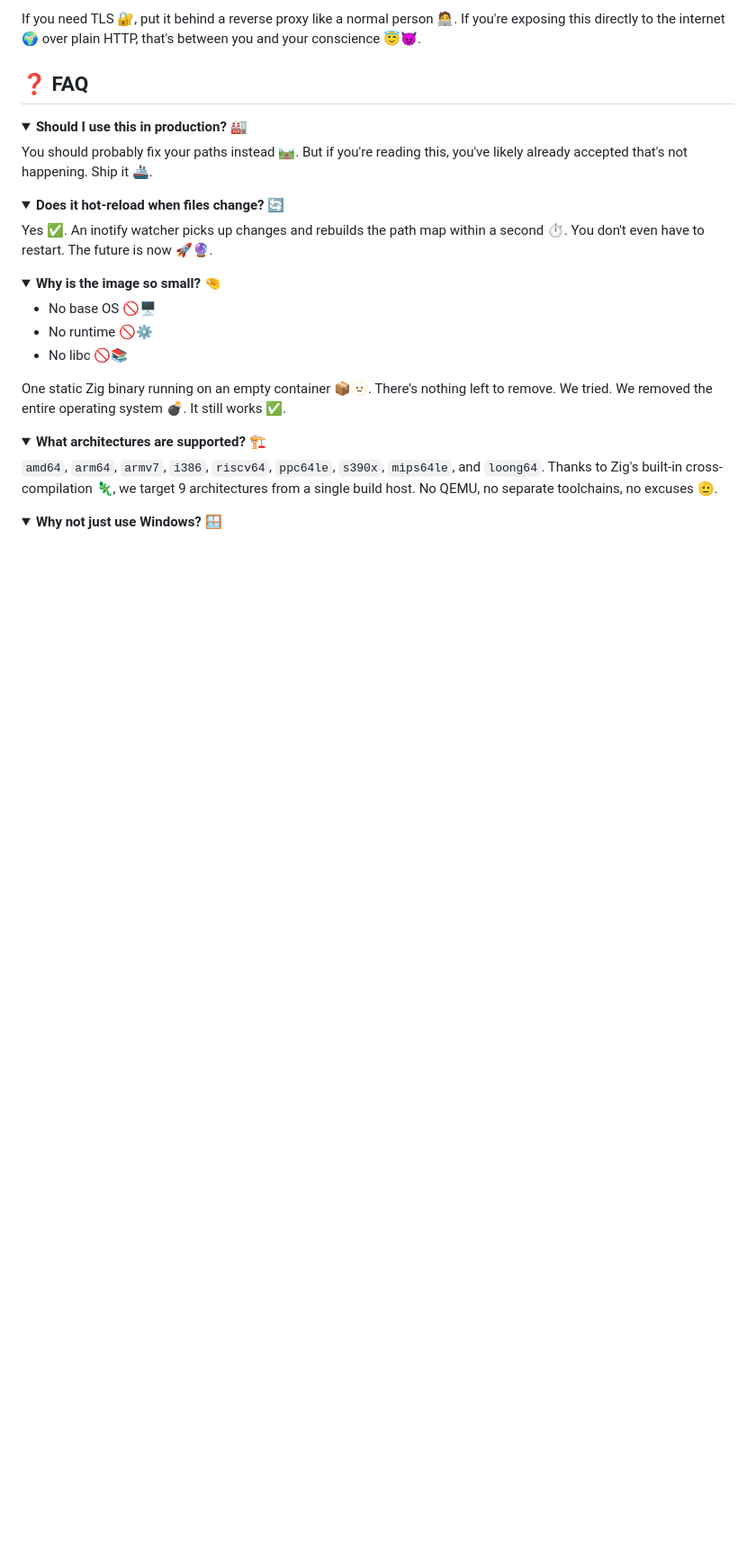
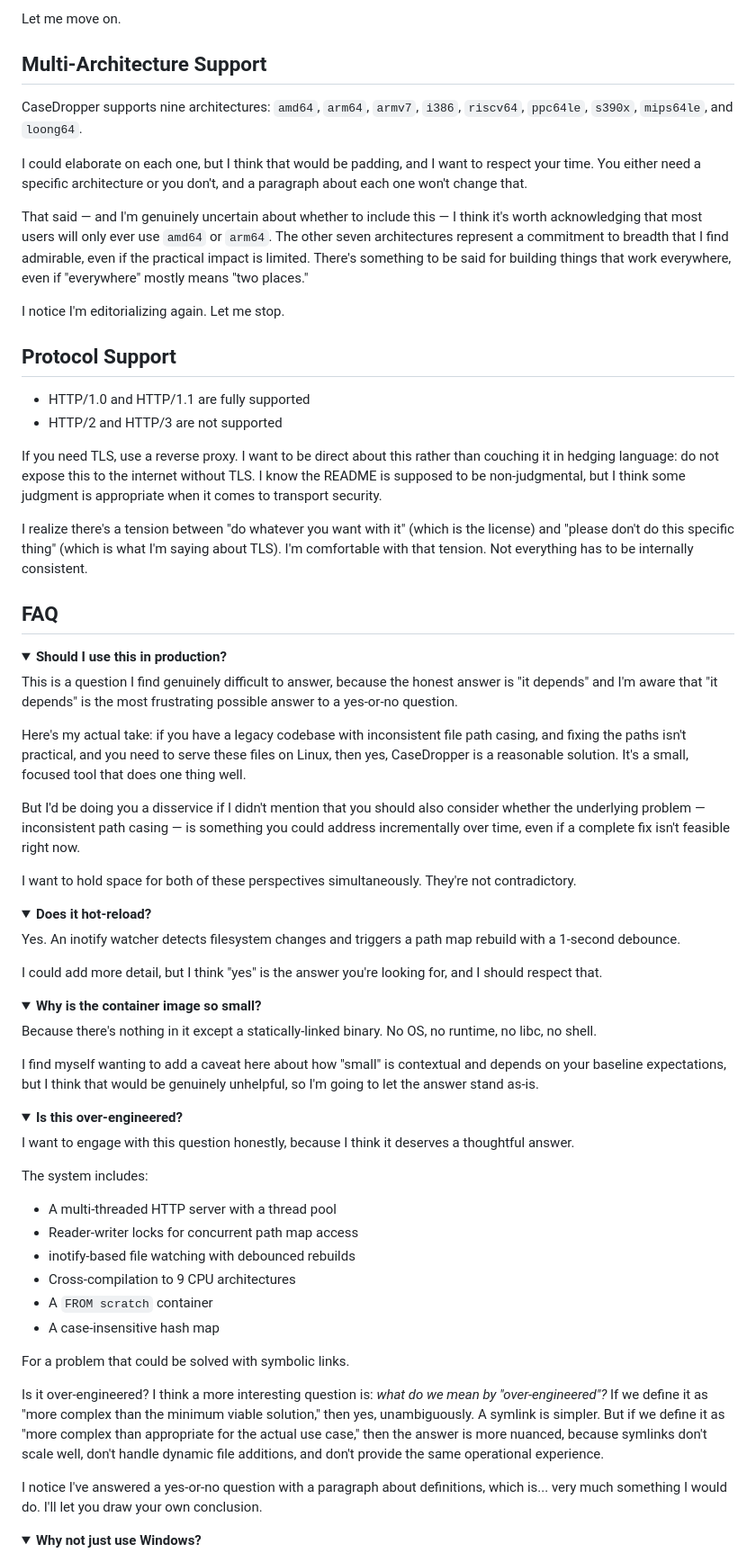
Before and after one commit to Bonuspunkt/CaseDropper, a Markdown page: README.md, the part around one of its changes. Shown at 90% size. Drawn GitHub-style; folded sections open; blank space fills up the shorter version.

```diff
--- a/README.md
+++ b/README.md
@@ -73,36 +61,75 @@ The whole thing is written in Zig 🦎, compiled to a single static binary. The
 
-If you need TLS 🔐, put it behind a reverse proxy like a normal person 🧑‍💻. If you're exposing this directly to the internet 🌍 over plain HTTP, that's between you and your conscience 😇😈.
+Let me move on.
 
-## ❓ FAQ
+## Multi-Architecture Support
+
+CaseDropper supports nine architectures: `amd64`, `arm64`, `armv7`, `i386`, `riscv64`, `ppc64le`, `s390x`, `mips64le`, and `loong64`.
+
+I could elaborate on each one, but I think that would be padding, and I want to respect your time. You either need a specific architecture or you don't, and a paragraph about each one won't change that.
+
+That said — and I'm genuinely uncertain about whether to include this — I think it's worth acknowledging that most users will only ever use `amd64` or `arm64`. The other seven architectures represent a commitment to breadth that I find admirable, even if the practical impact is limited. There's something to be said for building things that work everywhere, even if "everywhere" mostly means "two places."
+
+I notice I'm editorializing again. Let me stop.
+
+## Protocol Support
+
+- HTTP/1.0 and HTTP/1.1 are fully supported
+- HTTP/2 and HTTP/3 are not supported
+
+If you need TLS, use a reverse proxy. I want to be direct about this rather than couching it in hedging language: do not expose this to the internet without TLS. I know the README is supposed to be non-judgmental, but I think some judgment is appropriate when it comes to transport security.
+
+I realize there's a tension between "do whatever you want with it" (which is the license) and "please don't do this specific thing" (which is what I'm saying about TLS). I'm comfortable with that tension. Not everything has to be internally consistent.
+
+## FAQ
 
 <details>
-<summary><b>Should I use this in production? 🏭</b></summary>
+<summary><b>Should I use this in production?</b></summary>
 
-You should probably fix your paths instead 🛤️. But if you're reading this, you've likely already accepted that's not happening. Ship it 🚢.
+This is a question I find genuinely difficult to answer, because the honest answer is "it depends" and I'm aware that "it depends" is the most frustrating possible answer to a yes-or-no question.
+
+Here's my actual take: if you have a legacy codebase with inconsistent file path casing, and fixing the paths isn't practical, and you need to serve these files on Linux, then yes, CaseDropper is a reasonable solution. It's a small, focused tool that does one thing well.
+
+But I'd be doing you a disservice if I didn't mention that you should also consider whether the underlying problem — inconsistent path casing — is something you could address incrementally over time, even if a complete fix isn't feasible right now.
+
+I want to hold space for both of these perspectives simultaneously. They're not contradictory.
 </details>
 
 <details>
-<summary><b>Does it hot-reload when files change? 🔄</b></summary>
+<summary><b>Does it hot-reload?</b></summary>
 
-Yes ✅. An inotify watcher picks up changes and rebuilds the path map within a second ⏱️. You don't even have to restart. The future is now 🚀🔮.
+Yes. An inotify watcher detects filesystem changes and triggers a path map rebuild with a 1-second debounce.
+
+I could add more detail, but I think "yes" is the answer you're looking for, and I should respect that.
 </details>
 
 <details>
-<summary><b>Why is the image so small? 🤏</b></summary>
+<summary><b>Why is the container image so small?</b></summary>
 
-- No base OS 🚫🖥️
-- No runtime 🚫⚙️
-- No libc 🚫📚
+Because there's nothing in it except a statically-linked binary. No OS, no runtime, no libc, no shell.
 
-One static Zig binary running on an empty container 📦🫥. There's nothing left to remove. We tried. We removed the entire operating system 💣. It still works ✅.
+I find myself wanting to add a caveat here about how "small" is contextual and depends on your baseline expectations, but I think that would be genuinely unhelpful, so I'm going to let the answer stand as-is.
 </details>
 
 <details>
-<summary><b>What architectures are supported? 🏗️</b></summary>
+<summary><b>Is this over-engineered?</b></summary>
 
-`amd64`, `arm64`, `armv7`, `i386`, `riscv64`, `ppc64le`, `s390x`, `mips64le`, and `loong64`. Thanks to Zig's built-in cross-compilation 🦎, we target 9 architectures from a single build host. No QEMU, no separate toolchains, no excuses 🫡.
+I want to engage with this question honestly, because I think it deserves a thoughtful answer.
+
+The system includes:
+- A multi-threaded HTTP server with a thread pool
+- Reader-writer locks for concurrent path map access
+- inotify-based file watching with debounced rebuilds
+- Cross-compilation to 9 CPU architectures
+- A `FROM scratch` container
+- A case-insensitive hash map
+
+For a problem that could be solved with symbolic links.
+
+Is it over-engineered? I think a more interesting question is: *what do we mean by "over-engineered"?* If we define it as "more complex than the minimum viable solution," then yes, unambiguously. A symlink is simpler. But if we define it as "more complex than appropriate for the actual use case," then the answer is more nuanced, because symlinks don't scale well, don't handle dynamic file additions, and don't provide the same operational experience.
+
+I notice I've answered a yes-or-no question with a paragraph about definitions, which is... very much something I would do. I'll let you draw your own conclusion.
 </details>
 
 <details>
-<summary><b>Why not just use Windows? 🪟</b></summary>
+<summary><b>Why not just use Windows?</b></summary>
 
```
Also changed, not shown: other parts of README.md (+41 -52 lines).
